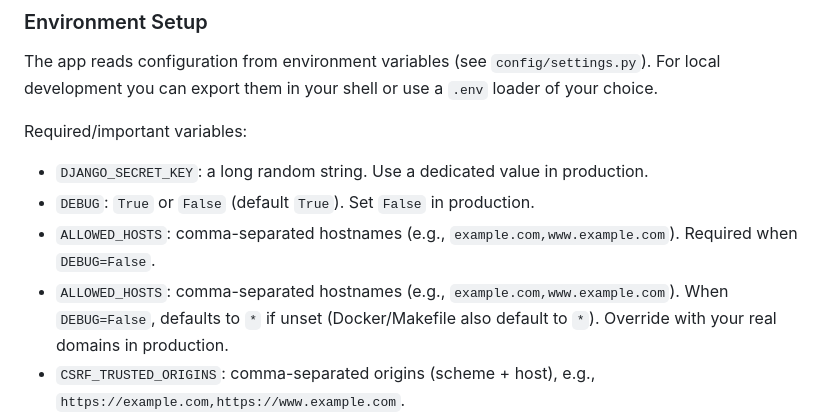
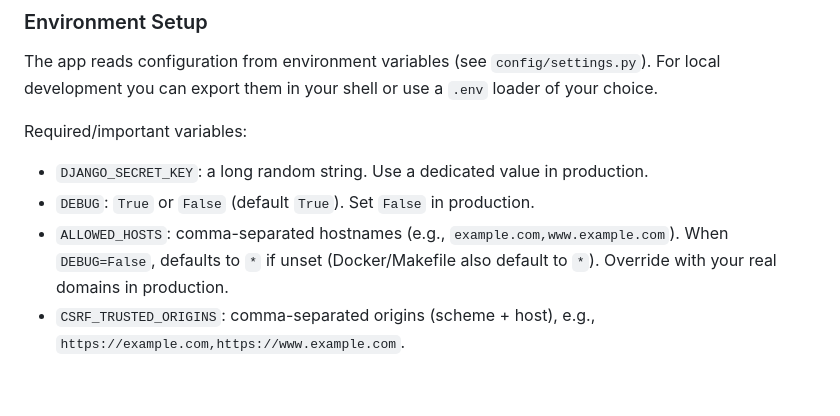
Before and after one commit to adlbrtbsr/text_scrambler, a Markdown page: README.md, the part around the change. Drawn GitHub-style; blank space fills up the shorter version.

Commit message:
chore: readme cleanup

```diff
--- a/README.md
+++ b/README.md
@@ -70,8 +70,7 @@ The app reads configuration from environment variables (see `config/settings.py`
 Required/important variables:
 - `DJANGO_SECRET_KEY`: a long random string. Use a dedicated value in production.
 - `DEBUG`: `True` or `False` (default `True`). Set `False` in production.
-- `ALLOWED_HOSTS`: comma-separated hostnames (e.g., `example.com,www.example.com`). Required when `DEBUG=False`.
- - `ALLOWED_HOSTS`: comma-separated hostnames (e.g., `example.com,www.example.com`). When `DEBUG=False`, defaults to `*` if unset (Docker/Makefile also default to `*`). Override with your real domains in production.
+- `ALLOWED_HOSTS`: comma-separated hostnames (e.g., `example.com,www.example.com`). When `DEBUG=False`, defaults to `*` if unset (Docker/Makefile also default to `*`). Override with your real domains in production.
 - `CSRF_TRUSTED_ORIGINS`: comma-separated origins (scheme + host), e.g., `https://example.com,https://www.example.com`.
 - `DATABASE_URL`: database connection URL. Defaults to local SQLite if not set. Example for Postgres: `postgres://USER:PASS@HOST:5432/DBNAME`.
 - `CONN_MAX_AGE`: persistent DB connections in seconds (default `60`).
```
